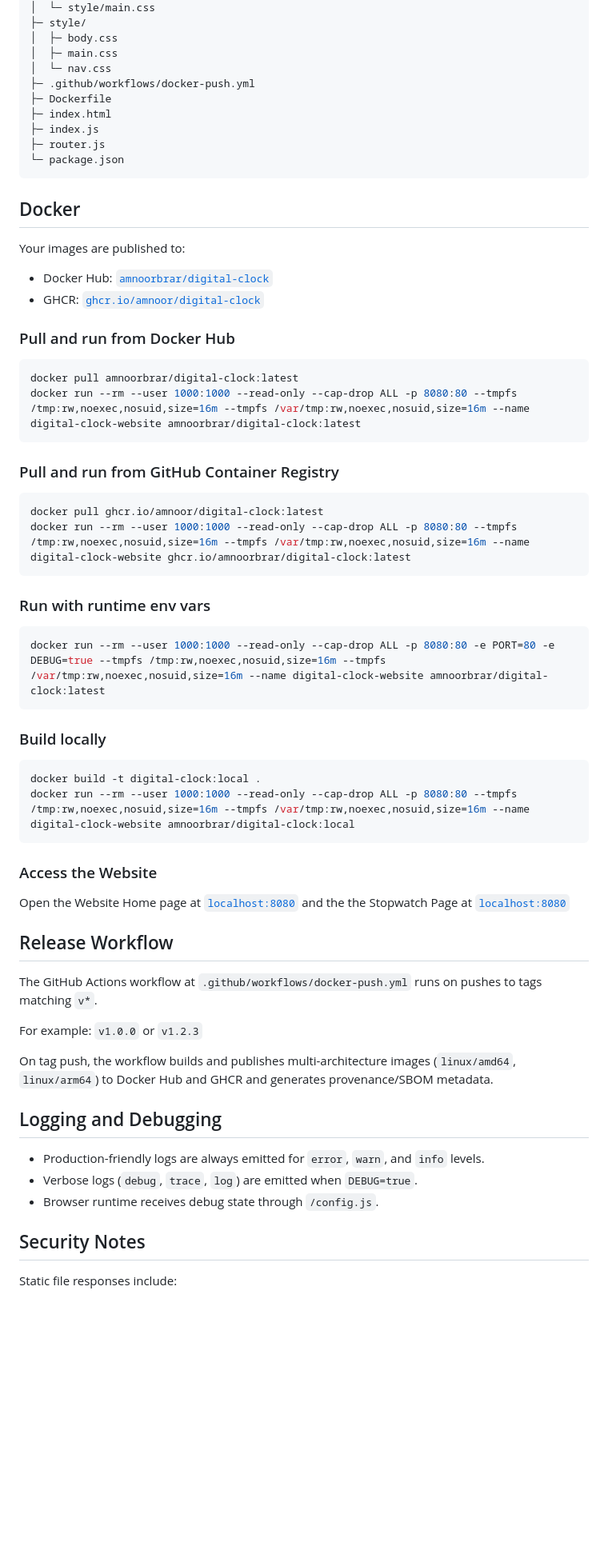
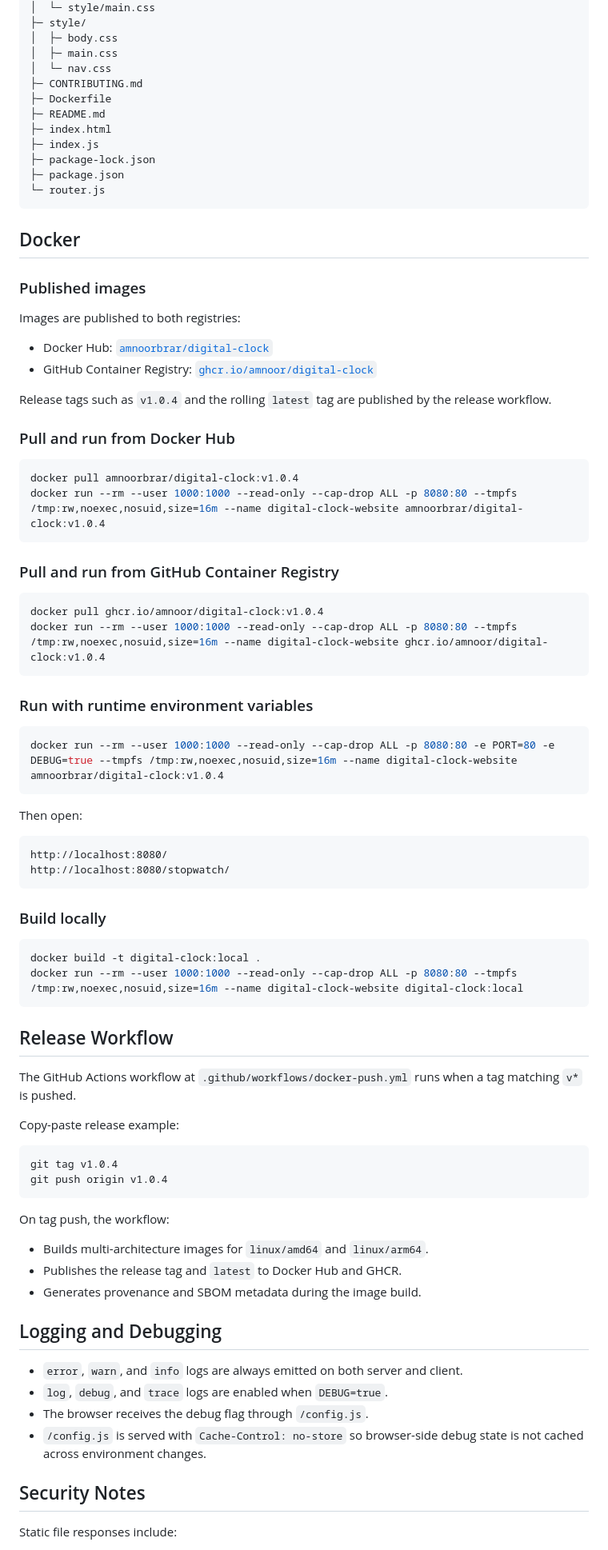
Before and after one commit to Amnoor/Digital-Clock, a Markdown page: README.md, the part around one of its changes. Shown at 80% size. Rendered like a GitHub page; blank space fills up the shorter version.

````diff
--- a/README.md
+++ b/README.md
@@ -193,65 +192,84 @@ Digital-Clock/
 │  ├─ body.css
 │  ├─ main.css
 │  └─ nav.css
-├─ .github/workflows/docker-push.yml
+├─ CONTRIBUTING.md
 ├─ Dockerfile
+├─ README.md
 ├─ index.html
 ├─ index.js
-├─ router.js
-└─ package.json
+├─ package-lock.json
+├─ package.json
+└─ router.js
 ```
 
 ## Docker
 
-Your images are published to:
+### Published images
+
+Images are published to both registries:
 
 - Docker Hub: [`amnoorbrar/digital-clock`](https://hub.docker.com/r/amnoorbrar/digital-clock)
-- GHCR: [`ghcr.io/amnoor/digital-clock`](https://github.com/Amnoor/Digital-Clock/pkgs/container/digital-clock)
+- GitHub Container Registry: [`ghcr.io/amnoor/digital-clock`](https://github.com/Amnoor/Digital-Clock/pkgs/container/digital-clock)
+
+Release tags such as `v1.0.4` and the rolling `latest` tag are published by the release workflow.
 
 ### Pull and run from Docker Hub
 
 ```bash
-docker pull amnoorbrar/digital-clock:latest
-docker run --rm --user 1000:1000 --read-only --cap-drop ALL -p 8080:80 --tmpfs /tmp:rw,noexec,nosuid,size=16m --tmpfs /var/tmp:rw,noexec,nosuid,size=16m --name digital-clock-website amnoorbrar/digital-clock:latest
+docker pull amnoorbrar/digital-clock:v1.0.4
+docker run --rm --user 1000:1000 --read-only --cap-drop ALL -p 8080:80 --tmpfs /tmp:rw,noexec,nosuid,size=16m --name digital-clock-website amnoorbrar/digital-clock:v1.0.4
 ```
 
 ### Pull and run from GitHub Container Registry
 
 ```bash
-docker pull ghcr.io/amnoor/digital-clock:latest
-docker run --rm --user 1000:1000 --read-only --cap-drop ALL -p 8080:80 --tmpfs /tmp:rw,noexec,nosuid,size=16m --tmpfs /var/tmp:rw,noexec,nosuid,size=16m --name digital-clock-website ghcr.io/amnoorbrar/digital-clock:latest
+docker pull ghcr.io/amnoor/digital-clock:v1.0.4
+docker run --rm --user 1000:1000 --read-only --cap-drop ALL -p 8080:80 --tmpfs /tmp:rw,noexec,nosuid,size=16m --name digital-clock-website ghcr.io/amnoor/digital-clock:v1.0.4
 ```
 
-### Run with runtime env vars
+### Run with runtime environment variables
 
 ```bash
-docker run --rm --user 1000:1000 --read-only --cap-drop ALL -p 8080:80 -e PORT=80 -e DEBUG=true --tmpfs /tmp:rw,noexec,nosuid,size=16m --tmpfs /var/tmp:rw,noexec,nosuid,size=16m --name digital-clock-website amnoorbrar/digital-clock:latest
+docker run --rm --user 1000:1000 --read-only --cap-drop ALL -p 8080:80 -e PORT=80 -e DEBUG=true --tmpfs /tmp:rw,noexec,nosuid,size=16m --name digital-clock-website amnoorbrar/digital-clock:v1.0.4
+```
+
+Then open:
+
+```text
+http://localhost:8080/
+http://localhost:8080/stopwatch/
 ```
 
 ### Build locally
 
 ```bash
 docker build -t digital-clock:local .
-docker run --rm --user 1000:1000 --read-only --cap-drop ALL -p 8080:80 --tmpfs /tmp:rw,noexec,nosuid,size=16m --tmpfs /var/tmp:rw,noexec,nosuid,size=16m --name digital-clock-website amnoorbrar/digital-clock:local
+docker run --rm --user 1000:1000 --read-only --cap-drop ALL -p 8080:80 --tmpfs /tmp:rw,noexec,nosuid,size=16m --name digital-clock-website digital-clock:local
 ```
-
-### Access the Website
-
-Open the Website Home page at [`localhost:8080`](http://localhost:8080/) and the the Stopwatch Page at [`localhost:8080`](http://localhost:8080/stopwatch)
 
 ## Release Workflow
 
-The GitHub Actions workflow at `.github/workflows/docker-push.yml` runs on pushes to tags matching `v*`.
+The GitHub Actions workflow at `.github/workflows/docker-push.yml` runs when a tag matching `v*` is pushed.
 
-For example: `v1.0.0` or `v1.2.3`
+Copy-paste release example:
 
-On tag push, the workflow builds and publishes multi-architecture images (`linux/amd64`, `linux/arm64`) to Docker Hub and GHCR and generates provenance/SBOM metadata.
+```bash
+git tag v1.0.4
+git push origin v1.0.4
+```
+
+On tag push, the workflow:
+
+- Builds multi-architecture images for `linux/amd64` and `linux/arm64`.
+- Publishes the release tag and `latest` to Docker Hub and GHCR.
+- Generates provenance and SBOM metadata during the image build.
 
 ## Logging and Debugging
 
-- Production-friendly logs are always emitted for `error`, `warn`, and `info` levels.
-- Verbose logs (`debug`, `trace`, `log`) are emitted when `DEBUG=true`.
-- Browser runtime receives debug state through `/config.js`.
+- `error`, `warn`, and `info` logs are always emitted on both server and client.
+- `log`, `debug`, and `trace` logs are enabled when `DEBUG=true`.
+- The browser receives the debug flag through `/config.js`.
+- `/config.js` is served with `Cache-Control: no-store` so browser-side debug state is not cached across environment changes.
 
 ## Security Notes
 
````
Also changed, not shown: other parts of README.md (+77 -71 lines), CONTRIBUTING.md (+109 -86 lines).
